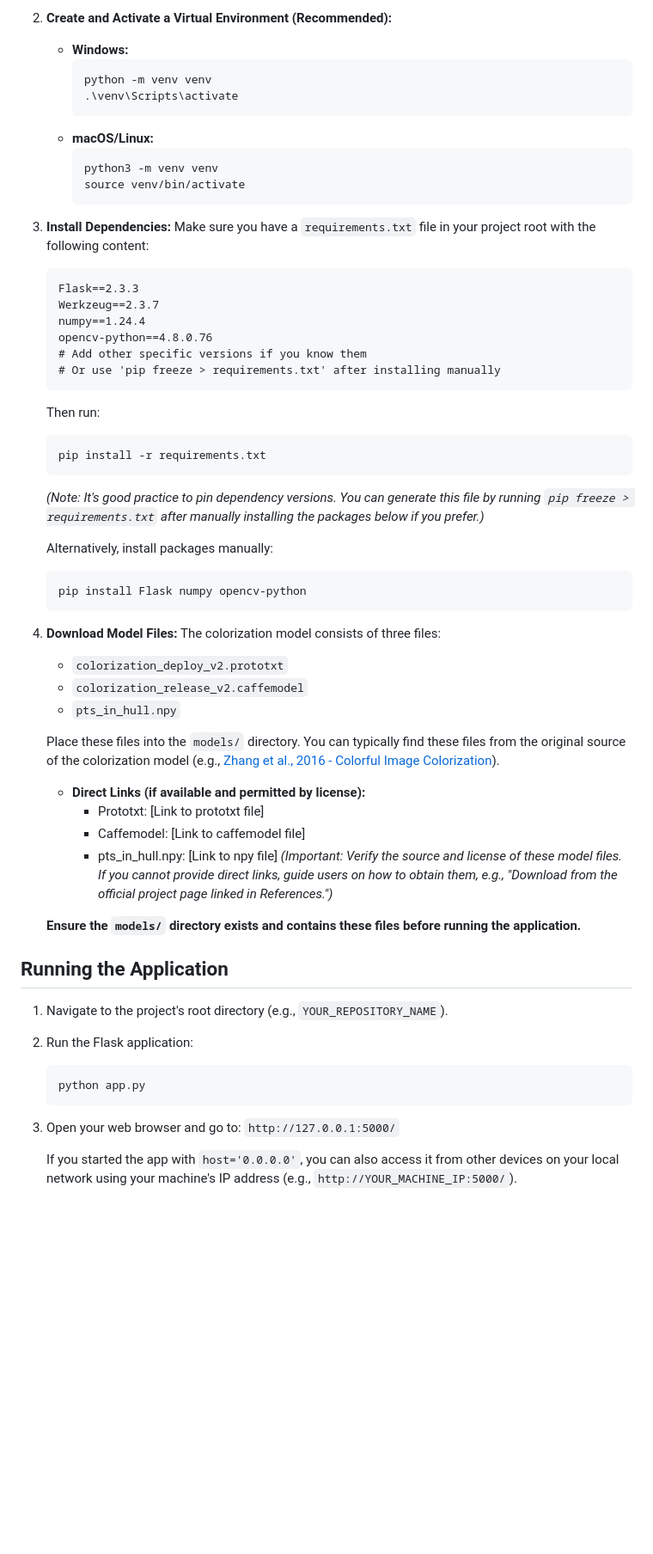
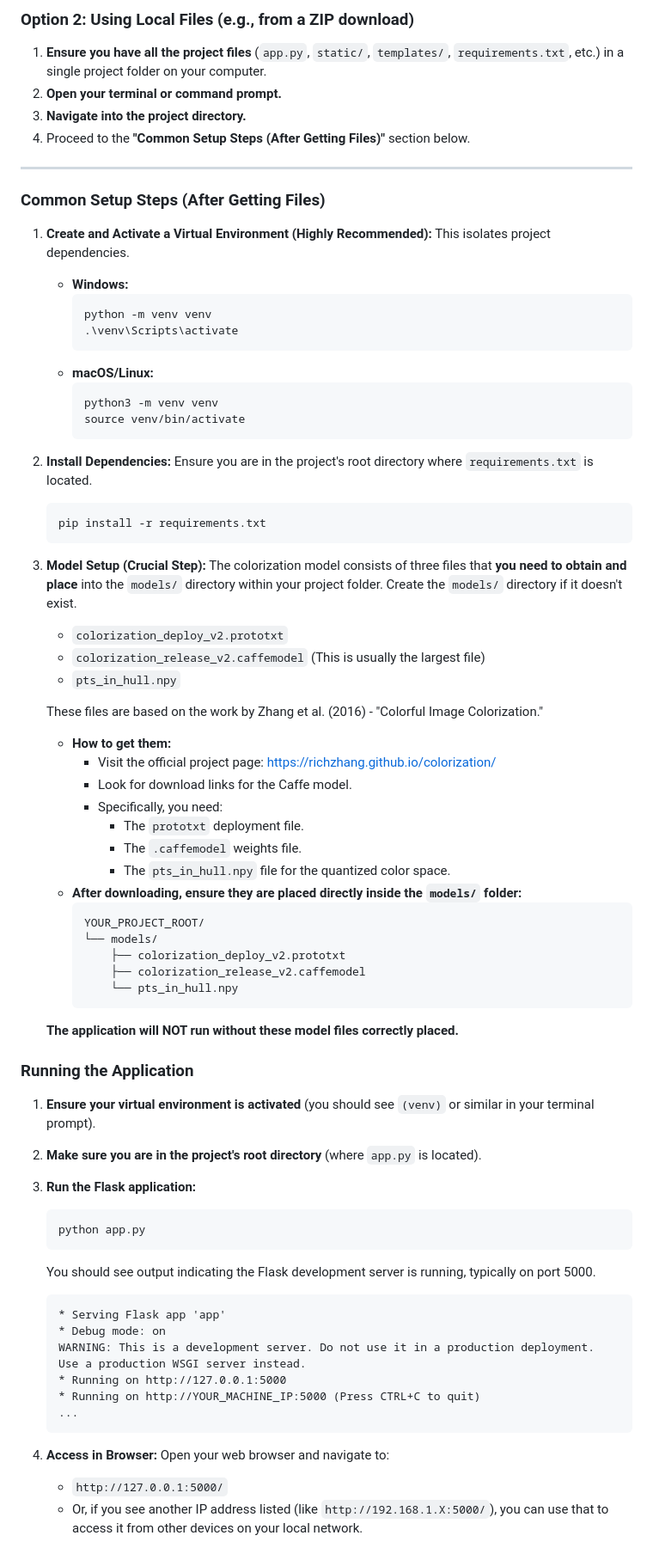
Before and after one commit to Bhuvanesh-Kumar-g/AI-Image-Video-Colorizer-Black-White-Converter, a Markdown page: readme.md, the part around one of its changes. Shown at 86% size. GitHub-like rendering; blank space fills up the shorter version.

````diff
--- a/readme.md
+++ b/readme.md
@@ -48,5 +69,17 @@ Markdown
 
-2.  **Create and Activate a Virtual Environment (Recommended):**
+### Option 2: Using Local Files (e.g., from a ZIP download)
+
+1.  **Ensure you have all the project files** (`app.py`, `static/`, `templates/`, `requirements.txt`, etc.) in a single project folder on your computer.
+2.  **Open your terminal or command prompt.**
+3.  **Navigate into the project directory.**
+4.  Proceed to the **"Common Setup Steps (After Getting Files)"** section below.
+
+---
+
+### Common Setup Steps (After Getting Files)
+
+1.  **Create and Activate a Virtual Environment (Highly Recommended):**
+    This isolates project dependencies.
     *   **Windows:**
         ```bash
         python -m venv venv
@@ -58,50 +91,58 @@ Markdown
         source venv/bin/activate
         ```
 
-3.  **Install Dependencies:**
-    Make sure you have a `requirements.txt` file in your project root with the following content:
-    ```txt
-    Flask==2.3.3
-    Werkzeug==2.3.7
-    numpy==1.24.4
-    opencv-python==4.8.0.76
-    # Add other specific versions if you know them
-    # Or use 'pip freeze > requirements.txt' after installing manually
-    ```
-    Then run:
+2.  **Install Dependencies:**
+    Ensure you are in the project's root directory where `requirements.txt` is located.
     ```bash
     pip install -r requirements.txt
     ```
-    *(Note: It's good practice to pin dependency versions. You can generate this file by running `pip freeze > requirements.txt` after manually installing the packages below if you prefer.)*
 
-    Alternatively, install packages manually:
-    ```bash
-    pip install Flask numpy opencv-python
-    ```
+3.  **Model Setup (Crucial Step):**
+    The colorization model consists of three files that **you need to obtain and place** into the `models/` directory within your project folder. Create the `models/` directory if it doesn't exist.
 
-4.  **Download Model Files:**
-    The colorization model consists of three files:
     *   `colorization_deploy_v2.prototxt`
-    *   `colorization_release_v2.caffemodel`
+    *   `colorization_release_v2.caffemodel` (This is usually the largest file)
     *   `pts_in_hull.npy`
 
-    Place these files into the `models/` directory. You can typically find these files from the original source of the colorization model (e.g., [Zhang et al., 2016 - Colorful Image Colorization](https://richzhang.github.io/colorization/)).
-    *   **Direct Links (if available and permitted by license):**
-        *   Prototxt: [Link to prototxt file]
-        *   Caffemodel: [Link to caffemodel file]
-        *   pts_in_hull.npy: [Link to npy file]
-    *(Important: Verify the source and license of these model files. If you cannot provide direct links, guide users on how to obtain them, e.g., "Download from the official project page linked in References.")*
+    These files are based on the work by Zhang et al. (2016) - "Colorful Image Colorization."
+    *   **How to get them:**
+        *   Visit the official project page: [https://richzhang.github.io/colorization/](https://richzhang.github.io/colorization/)
+        *   Look for download links for the Caffe model.
+        *   Specifically, you need:
+            *   The `prototxt` deployment file.
+            *   The `.caffemodel` weights file.
+            *   The `pts_in_hull.npy` file for the quantized color space.
+    *   **After downloading, ensure they are placed directly inside the `models/` folder:**
+        ```
+        YOUR_PROJECT_ROOT/
+        └── models/
+            ├── colorization_deploy_v2.prototxt
+            ├── colorization_release_v2.caffemodel
+            └── pts_in_hull.npy
+        ```
+    **The application will NOT run without these model files correctly placed.**
 
-    **Ensure the `models/` directory exists and contains these files before running the application.**
+### Running the Application
 
-## Running the Application
-
-1.  Navigate to the project's root directory (e.g., `YOUR_REPOSITORY_NAME`).
-2.  Run the Flask application:
+1.  **Ensure your virtual environment is activated** (you should see `(venv)` or similar in your terminal prompt).
+2.  **Make sure you are in the project's root directory** (where `app.py` is located).
+3.  **Run the Flask application:**
     ```bash
     python app.py
     ```
-3.  Open your web browser and go to: `http://127.0.0.1:5000/`
+    You should see output indicating the Flask development server is running, typically on port 5000.
+    ```
+    * Serving Flask app 'app'
+    * Debug mode: on
+    WARNING: This is a development server. Do not use it in a production deployment.
+    Use a production WSGI server instead.
+    * Running on http://127.0.0.1:5000
+    * Running on http://YOUR_MACHINE_IP:5000 (Press CTRL+C to quit)
+    ...
+    ```
 
-    If you started the app with `host='0.0.0.0'`, you can also access it from other devices on your local network using your machine's IP address (e.g., `http://YOUR_MACHINE_IP:5000/`).
+4.  **Access in Browser:**
+    Open your web browser and navigate to:
+    *   `http://127.0.0.1:5000/`
+    *   Or, if you see another IP address listed (like `http://192.168.1.X:5000/`), you can use that to access it from other devices on your local network.
 
````
Also changed, not shown: other parts of readme.md (+43 -48 lines).
